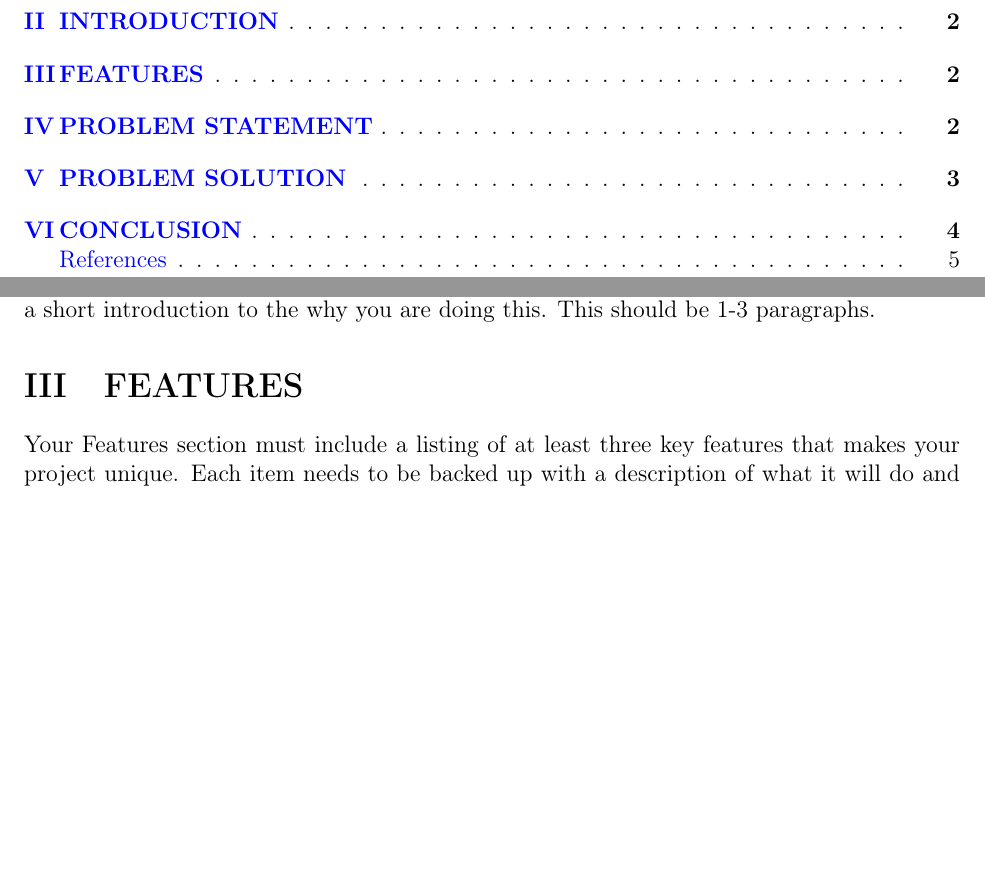
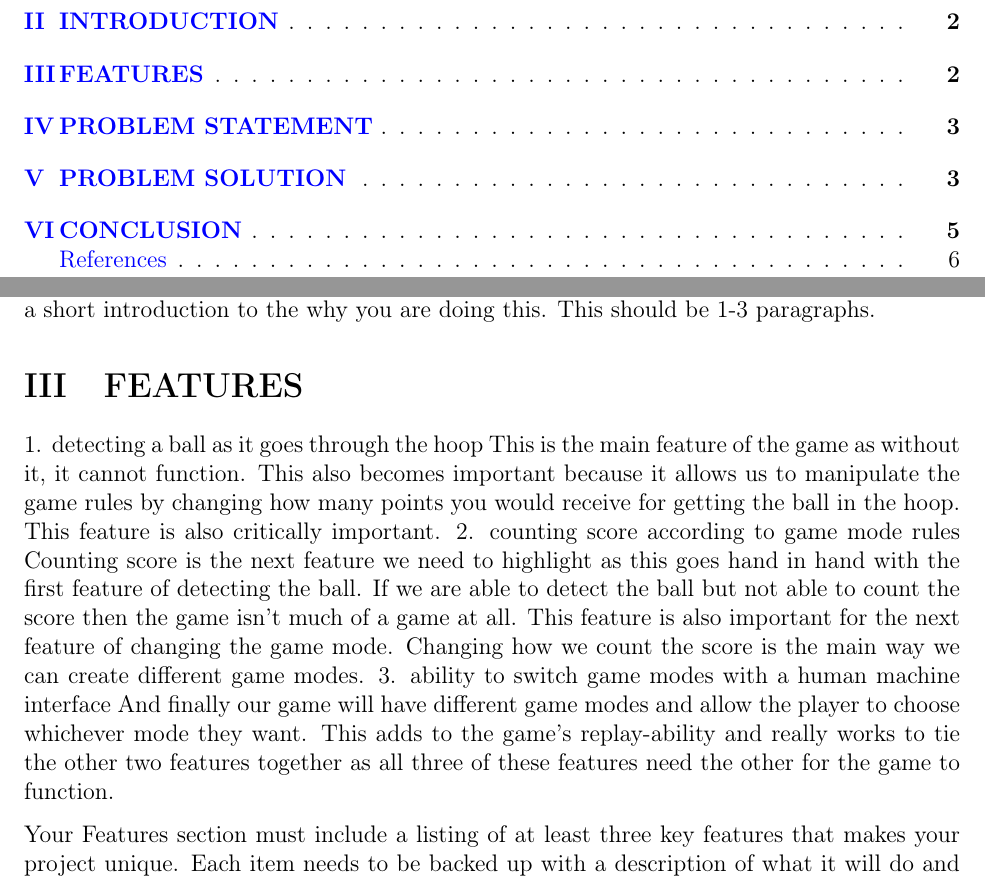
Before and after one commit to Andrew-Finfrock/TeamDaedalusFinalProject, a LaTeX document (main.tex): two parts of pages 2 and 3 of 6 before the commit and two parts of pages 2 and 3 of 7 after it, joined at a grey line, cut so that both start at the same text, the shorter picture padded with empty space. Compiled offline with pdfLaTeX.

Commit message:
Update main.tex

```diff
--- a/main.tex
+++ b/main.tex
@@ -155,6 +155,13 @@ The abstract is a summary of your proposal. In general, your abstract should hav
 While the abstract and introduction may seem like it is similar, remember that your abstract should have enough information to stand on its own. The introduction is really the actual start to your proposal. Here you should introduce the project, the people involved and give a short introduction to the why you are doing this. This should be 1-3 paragraphs.
 
 \section{FEATURES}
+1. detecting a ball as it goes through the hoop
+    This is the main feature of the game as without it, it cannot function. This also becomes important because it allows us to manipulate the game rules by changing how many points you would receive for getting the ball in the hoop. This feature is also critically important.
+2. counting score according to game mode rules
+	Counting score is the next feature we need to highlight as this goes hand in hand with the first feature of detecting the ball. If we are able to detect the ball but not able to count the score then the game isn't much of a game at all. This feature is also important for the next feature of changing the game mode. Changing how we count the score is the main way we can create different game modes.
+3. ability to switch game modes with a human machine interface
+	And finally our game will have different game modes and allow the player to choose whichever mode they want. This adds to the game's replay-ability and really works to tie the other two features together as all three of these features need the other for the game to function.
+
 Your Features section must include a listing of at least three key features that makes your project unique. Each item needs to be backed up with a description of what it will do and why. A listing of just three items is not enough, you need to describe what those features are and why your group feels they are needed. For that reason your features should have a paragraph for each key item that describes what that key feature is. A key feature should be something that is significant to your project. For example, a key feature an autopilot system is the ability to be able to set an altitude and the autopilot will automatically set the airspeed. That is a significant feature that has a large impact on that system.
 
 
```
